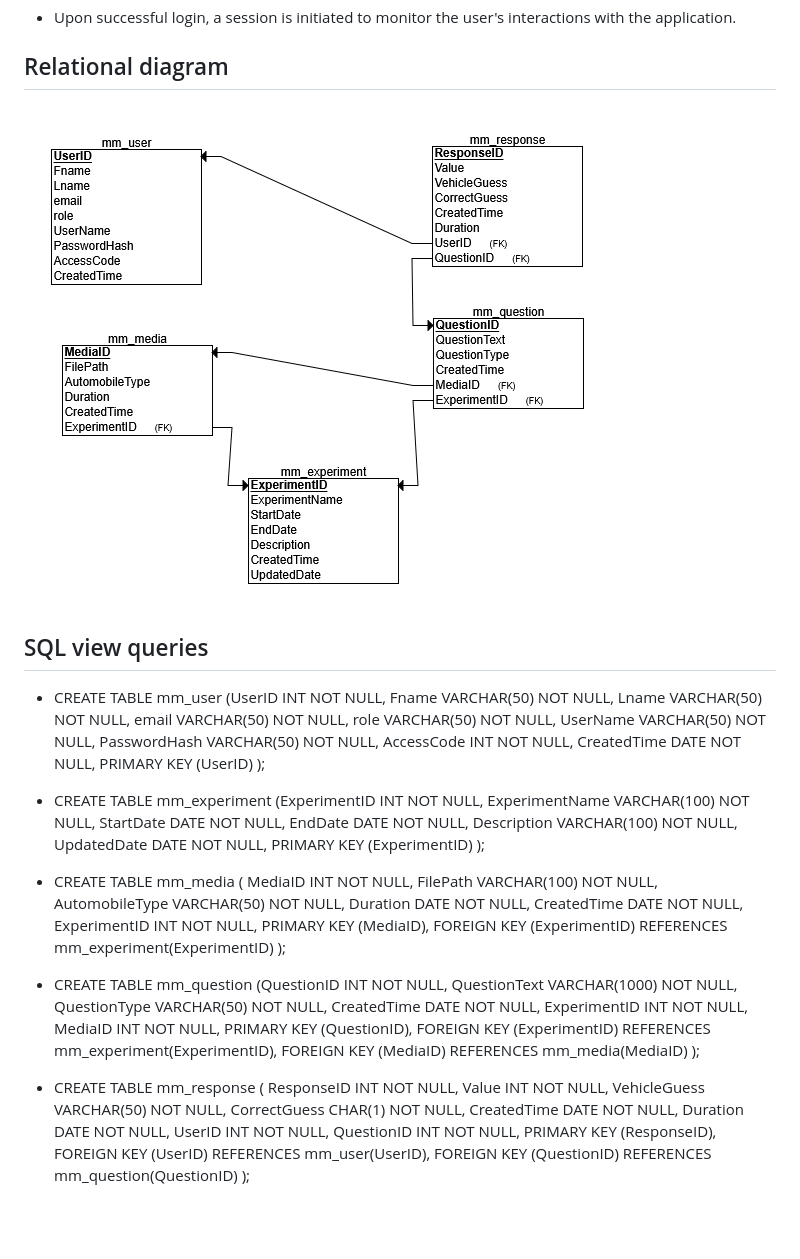
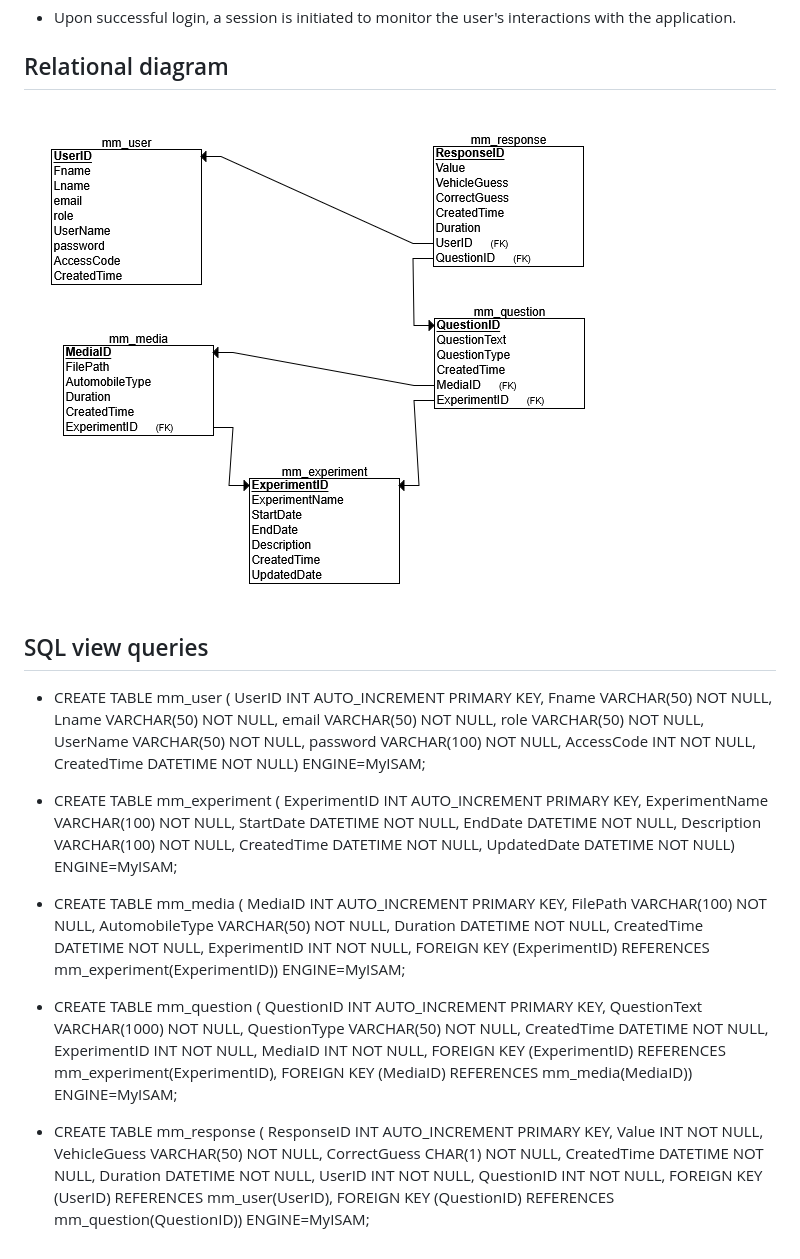
Before and after one commit to Clarkson-Applied-Data-Science/2025_IA637_Matewos_Margaret, a Markdown page: README.md, the part around the change. Rendered like a GitHub page; pictures changed too: images/relational_schema.png; blank space fills up the shorter version.

Commit message:
user, experiments, readme
Modified fieldname from PasswordHash to password in database, updated readme.md, and user and experiments class and templates

```diff
--- a/README.md
+++ b/README.md
@@ -42,26 +42,23 @@ This app allows users to listen to vehicle sounds (car, motorcycle, truck or oth
 ![alt text](images/relational_schema.png)
 
 ## SQL view queries
-- CREATE TABLE mm_user
-    (UserID INT NOT NULL, Fname VARCHAR(50) NOT NULL, Lname VARCHAR(50) NOT NULL, email VARCHAR(50) NOT NULL,
-    role VARCHAR(50) NOT NULL, UserName VARCHAR(50) NOT NULL, PasswordHash VARCHAR(50) NOT NULL, AccessCode INT NOT NULL,
-    CreatedTime DATE NOT NULL, PRIMARY KEY (UserID) );
+- CREATE TABLE mm_user (
+    UserID INT AUTO_INCREMENT PRIMARY KEY, Fname VARCHAR(50) NOT NULL, Lname VARCHAR(50) NOT NULL, email VARCHAR(50) NOT NULL, role VARCHAR(50) NOT NULL, UserName VARCHAR(50) NOT NULL, password VARCHAR(100) NOT NULL, AccessCode INT NOT NULL, CreatedTime DATETIME NOT NULL) ENGINE=MyISAM;
 
-- CREATE TABLE mm_experiment
-    (ExperimentID INT NOT NULL, ExperimentName VARCHAR(100) NOT NULL, StartDate DATE NOT NULL, EndDate DATE NOT NULL,
-    Description VARCHAR(100) NOT NULL, UpdatedDate DATE NOT NULL,  PRIMARY KEY (ExperimentID) );
+- CREATE TABLE mm_experiment ( ExperimentID INT AUTO_INCREMENT PRIMARY KEY, ExperimentName VARCHAR(100) NOT NULL,
+    StartDate DATETIME NOT NULL, EndDate DATETIME NOT NULL, Description VARCHAR(100) NOT NULL,
+    CreatedTime DATETIME NOT NULL, UpdatedDate DATETIME NOT NULL) ENGINE=MyISAM;
 
-- CREATE TABLE mm_media
-    ( MediaID INT NOT NULL, FilePath VARCHAR(100) NOT NULL, AutomobileType VARCHAR(50) NOT NULL, Duration DATE NOT NULL,
-    CreatedTime DATE NOT NULL, ExperimentID INT NOT NULL, PRIMARY KEY (MediaID), FOREIGN KEY (ExperimentID) REFERENCES mm_experiment(ExperimentID)
-    );
+- CREATE TABLE mm_media ( MediaID INT AUTO_INCREMENT PRIMARY KEY, FilePath VARCHAR(100) NOT NULL, AutomobileType VARCHAR(50) NOT NULL,
+    Duration DATETIME NOT NULL, CreatedTime DATETIME NOT NULL, ExperimentID INT NOT NULL,
+    FOREIGN KEY (ExperimentID) REFERENCES mm_experiment(ExperimentID)) ENGINE=MyISAM;
 
-- CREATE TABLE mm_question
-    (QuestionID INT NOT NULL, QuestionText VARCHAR(1000) NOT NULL, QuestionType VARCHAR(50) NOT NULL, CreatedTime DATE NOT NULL,
-    ExperimentID INT NOT NULL,  MediaID INT NOT NULL, PRIMARY KEY (QuestionID), FOREIGN KEY (ExperimentID) REFERENCES mm_experiment(ExperimentID),
-    FOREIGN KEY (MediaID) REFERENCES mm_media(MediaID) );
+- CREATE TABLE mm_question ( QuestionID INT AUTO_INCREMENT PRIMARY KEY, QuestionText VARCHAR(1000) NOT NULL,
+    QuestionType VARCHAR(50) NOT NULL, CreatedTime DATETIME NOT NULL, ExperimentID INT NOT NULL,
+    MediaID INT NOT NULL, FOREIGN KEY (ExperimentID) REFERENCES mm_experiment(ExperimentID),
+    FOREIGN KEY (MediaID) REFERENCES mm_media(MediaID)) ENGINE=MyISAM;
 
-- CREATE TABLE mm_response
-    ( ResponseID INT NOT NULL, Value INT NOT NULL, VehicleGuess VARCHAR(50) NOT NULL, CorrectGuess CHAR(1) NOT NULL,
-    CreatedTime DATE NOT NULL, Duration DATE NOT NULL, UserID INT NOT NULL, QuestionID INT NOT NULL, PRIMARY KEY (ResponseID),
-    FOREIGN KEY (UserID) REFERENCES mm_user(UserID), FOREIGN KEY (QuestionID) REFERENCES mm_question(QuestionID) );
+- CREATE TABLE mm_response ( ResponseID INT AUTO_INCREMENT PRIMARY KEY, Value INT NOT NULL, VehicleGuess VARCHAR(50) NOT NULL,
+    CorrectGuess CHAR(1) NOT NULL, CreatedTime DATETIME NOT NULL, Duration DATETIME NOT NULL,
+    UserID INT NOT NULL,  QuestionID INT NOT NULL, FOREIGN KEY (UserID) REFERENCES mm_user(UserID),
+    FOREIGN KEY (QuestionID) REFERENCES mm_question(QuestionID)) ENGINE=MyISAM;
```
Also changed, not shown: 7 other files.
